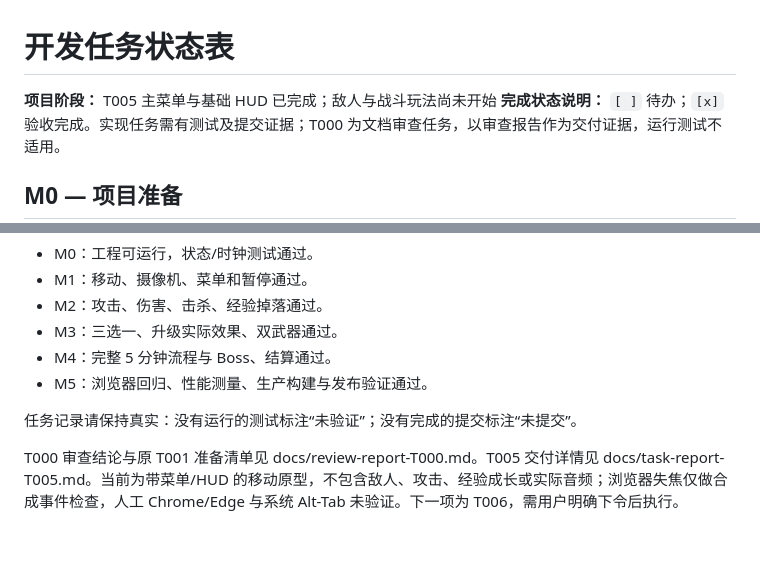
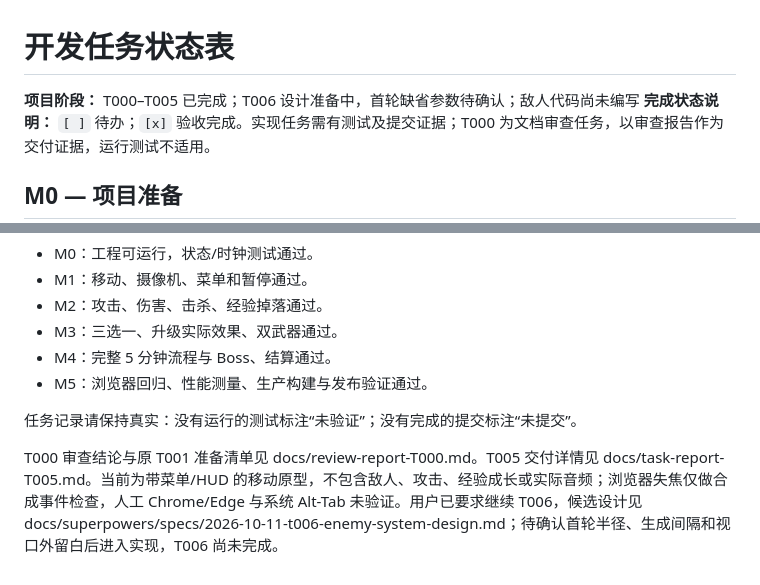
Before and after one commit to mingw0788/protocol-zero, a Markdown page: docs/task-status.md, 2 parts joined by grey strips. GitHub-like rendering; blank space fills up the shorter version.

```diff
--- a/docs/task-status.md
+++ b/docs/task-status.md
@@ -1,6 +1,6 @@
 # 开发任务状态表
 
-**项目阶段：** T005 主菜单与基础 HUD 已完成；敌人与战斗玩法尚未开始
+**项目阶段：** T000–T005 已完成；T006 设计准备中，首轮缺省参数待确认；敌人代码尚未编写
 **完成状态说明：** `[ ]` 待办；`[x]` 验收完成。实现任务需有测试及提交证据；T000 为文档审查任务，以审查报告作为交付证据，运行测试不适用。
 
 ## M0 — 项目准备
@@ -67,4 +67,4 @@
 
 任务记录请保持真实：没有运行的测试标注“未验证”；没有完成的提交标注“未提交”。
 
-T000 审查结论与原 T001 准备清单见 docs/review-report-T000.md。T005 交付详情见 docs/task-report-T005.md。当前为带菜单/HUD 的移动原型，不包含敌人、攻击、经验成长或实际音频；浏览器失焦仅做合成事件检查，人工 Chrome/Edge 与系统 Alt-Tab 未验证。下一项为 T006，需用户明确下令后执行。
+T000 审查结论与原 T001 准备清单见 docs/review-report-T000.md。T005 交付详情见 docs/task-report-T005.md。当前为带菜单/HUD 的移动原型，不包含敌人、攻击、经验成长或实际音频；浏览器失焦仅做合成事件检查，人工 Chrome/Edge 与系统 Alt-Tab 未验证。用户已要求继续 T006，候选设计见 docs/superpowers/specs/2026-10-11-t006-enemy-system-design.md；待确认首轮半径、生成间隔和视口外留白后进入实现，T006 尚未完成。
```
Also changed, not shown: docs/decisions.md (+4 -0 lines), 1 other file.
